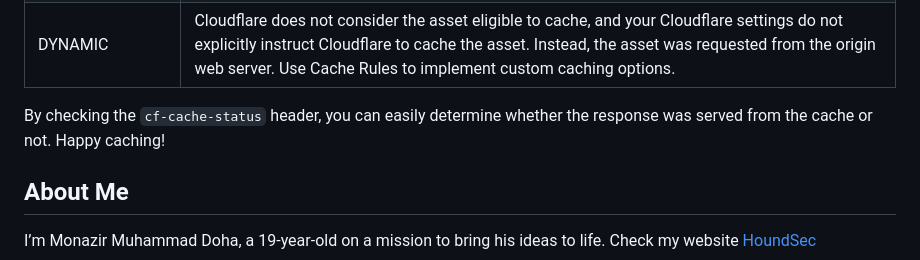
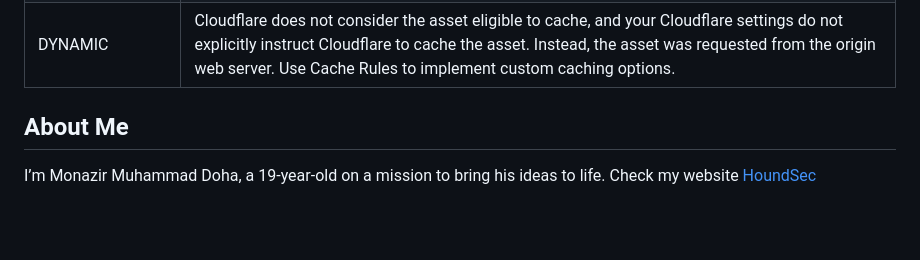
Before and after one commit to Itsmmdoha/cct, a Markdown page: README.md, the part around the change. Rendered like a GitHub page; blank space fills up the shorter version.

Commit message:
remove_accidental_inclusion

```diff
--- a/README.md
+++ b/README.md
@@ -97,7 +97,6 @@ official [documentation](https://developers.cloudflare.com/cache/concepts/defaul
 | UPDATING       | The resource was served from Cloudflare’s cache and was expired, but the origin web server is updating the resource. UPDATING is typically only seen for very popular cached resources.                                                                                                                                                                                                                                                                           |
 | DYNAMIC        | Cloudflare does not consider the asset eligible to cache, and your Cloudflare settings do not explicitly instruct Cloudflare to cache the asset. Instead, the asset was requested from the origin web server. Use Cache Rules to implement custom caching options.                                                                                                                                                                                                      |
 
-By checking the `cf-cache-status` header, you can easily determine whether the response was served from the cache or not. Happy caching!
 
 
 
```
